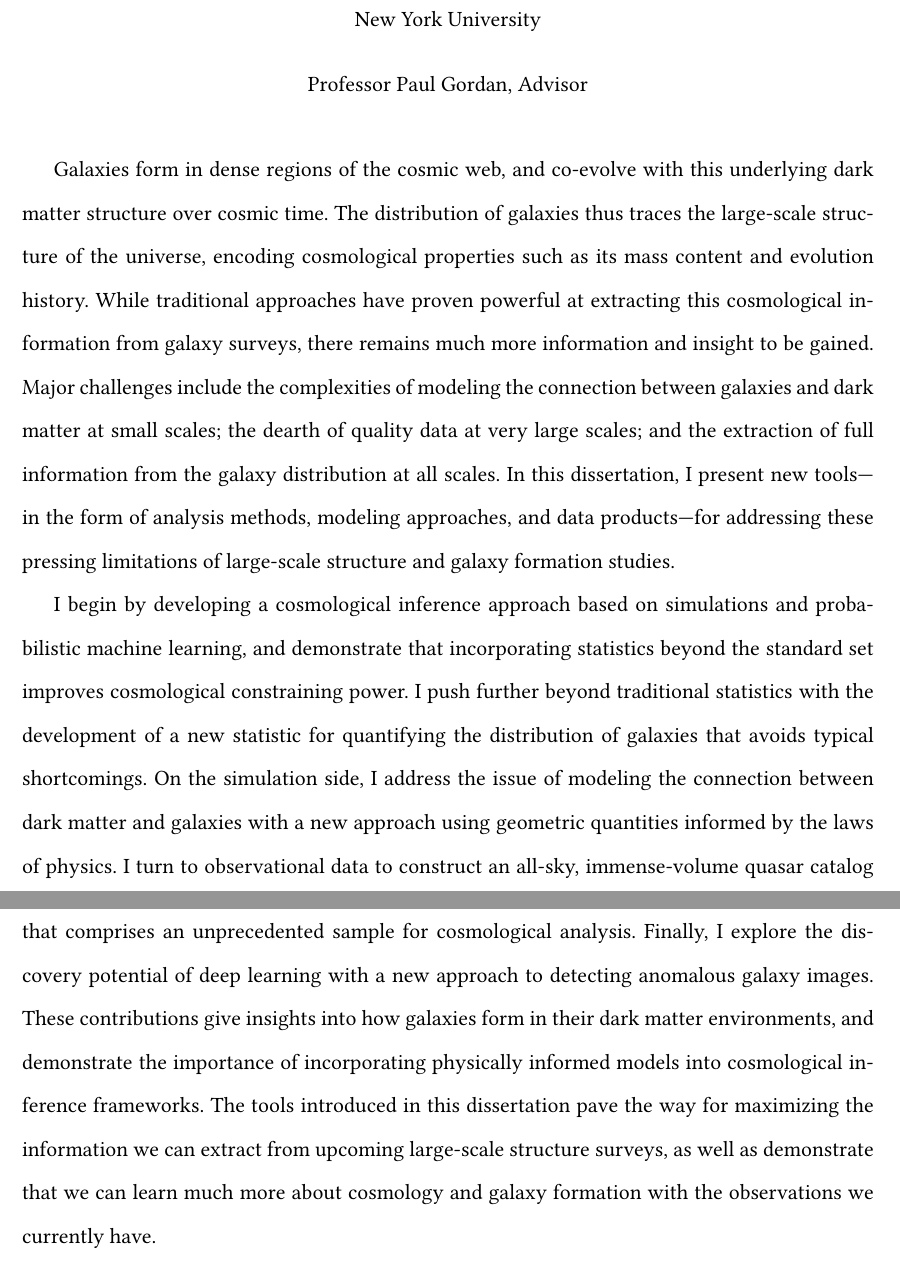
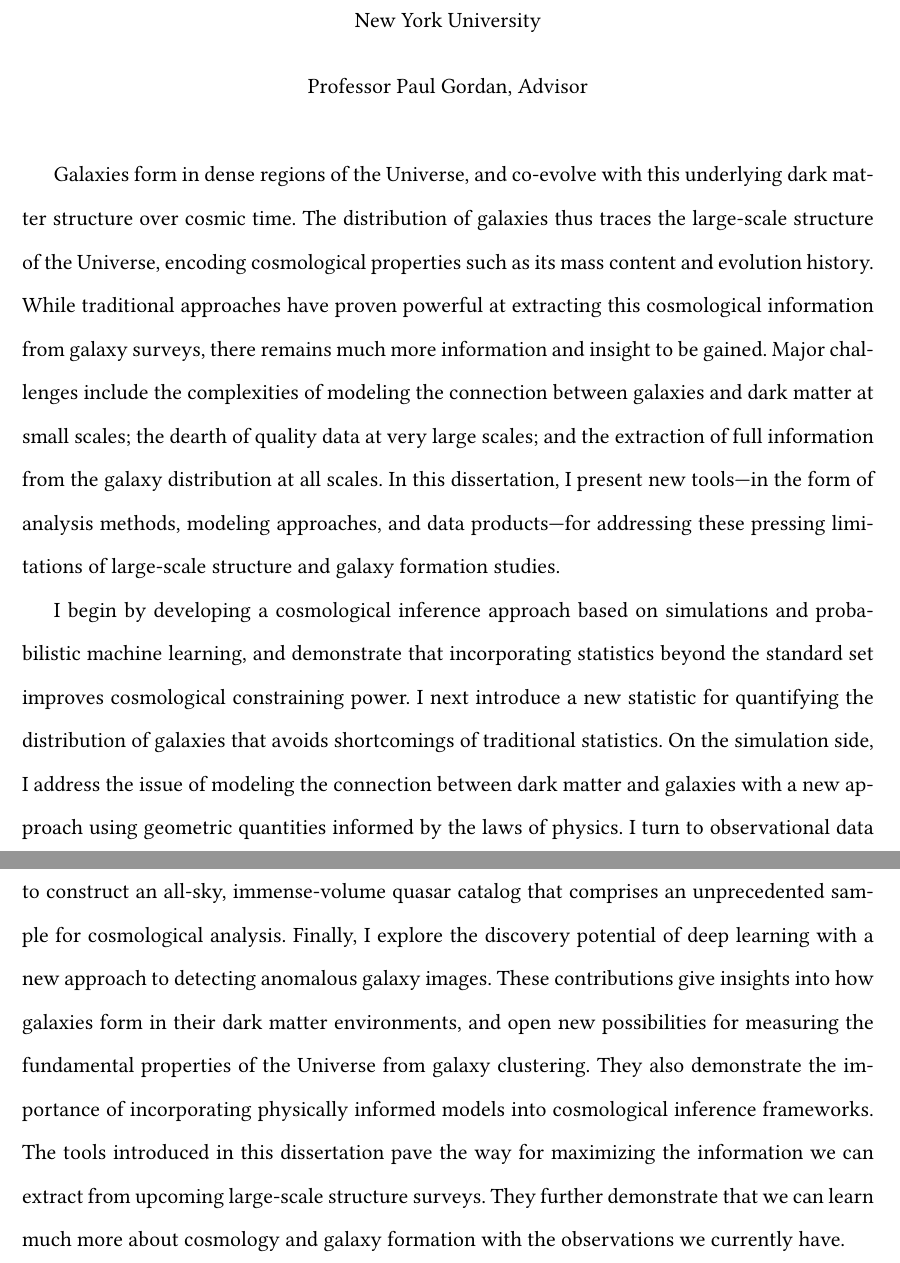
Before and after one commit to kstoreyf/not-thesis-dot-tex, a LaTeX thesis (abstractpage.tex, which reads abstract.tex): two parts of pages 1 and 2 of 2, joined at a grey line, cut so that both start at the same text. Compiled offline with pdfLaTeX.

Commit message:
abstract with hogg edits

```diff
--- a/abstract.tex
+++ b/abstract.tex
@@ -1,13 +1,15 @@
-Galaxies form in dense regions of the cosmic web, and co-evolve with this underlying dark matter structure over cosmic time.
-The distribution of galaxies thus traces the large-scale structure of the universe, encoding cosmological properties such as its mass content and evolution history.
+Galaxies form in dense regions of the Universe, and co-evolve with this underlying dark matter structure over cosmic time.
+The distribution of galaxies thus traces the large-scale structure of the Universe, encoding cosmological properties such as its mass content and evolution history.
 While traditional approaches have proven powerful at extracting this cosmological information from galaxy surveys, there remains much more information and insight to be gained.
 Major challenges include the complexities of modeling the connection between galaxies and dark matter at small scales; the dearth of quality data at very large scales; and the extraction of full information from the galaxy distribution at all scales.
 In this dissertation, I present new tools---in the form of analysis methods, modeling approaches, and data products---for addressing these pressing limitations of large-scale structure and galaxy formation studies.
 
 I begin by developing a cosmological inference approach based on simulations and probabilistic machine learning, and demonstrate that incorporating statistics beyond the standard set improves cosmological constraining power.
-I push further beyond traditional statistics with the development of a new statistic for quantifying the distribution of galaxies that avoids typical shortcomings.
+I next introduce a new statistic for quantifying the distribution of galaxies that avoids shortcomings of traditional statistics.
 On the simulation side, I address the issue of modeling the connection between dark matter and galaxies with a new approach using geometric quantities informed by the laws of physics.
 I turn to observational data to construct an all-sky, immense-volume quasar catalog that comprises an unprecedented sample for cosmological analysis.
 Finally, I explore the discovery potential of deep learning with a new approach to detecting anomalous galaxy images.
-These contributions give insights into how galaxies form in their dark matter environments, and demonstrate the importance of incorporating physically informed models into cosmological inference frameworks.
-The tools introduced in this dissertation pave the way for maximizing the information we can extract from upcoming large-scale structure surveys, as well as demonstrate that we can learn much more about cosmology and galaxy formation with the observations we currently have.
+These contributions give insights into how galaxies form in their dark matter environments, and open new possibilities for measuring the fundamental properties of the Universe from galaxy clustering.
+They also demonstrate the importance of incorporating physically informed models into cosmological inference frameworks.
+The tools introduced in this dissertation pave the way for maximizing the information we can extract from upcoming large-scale structure surveys.
+They further demonstrate that we can learn much more about cosmology and galaxy formation with the observations we currently have.
```
